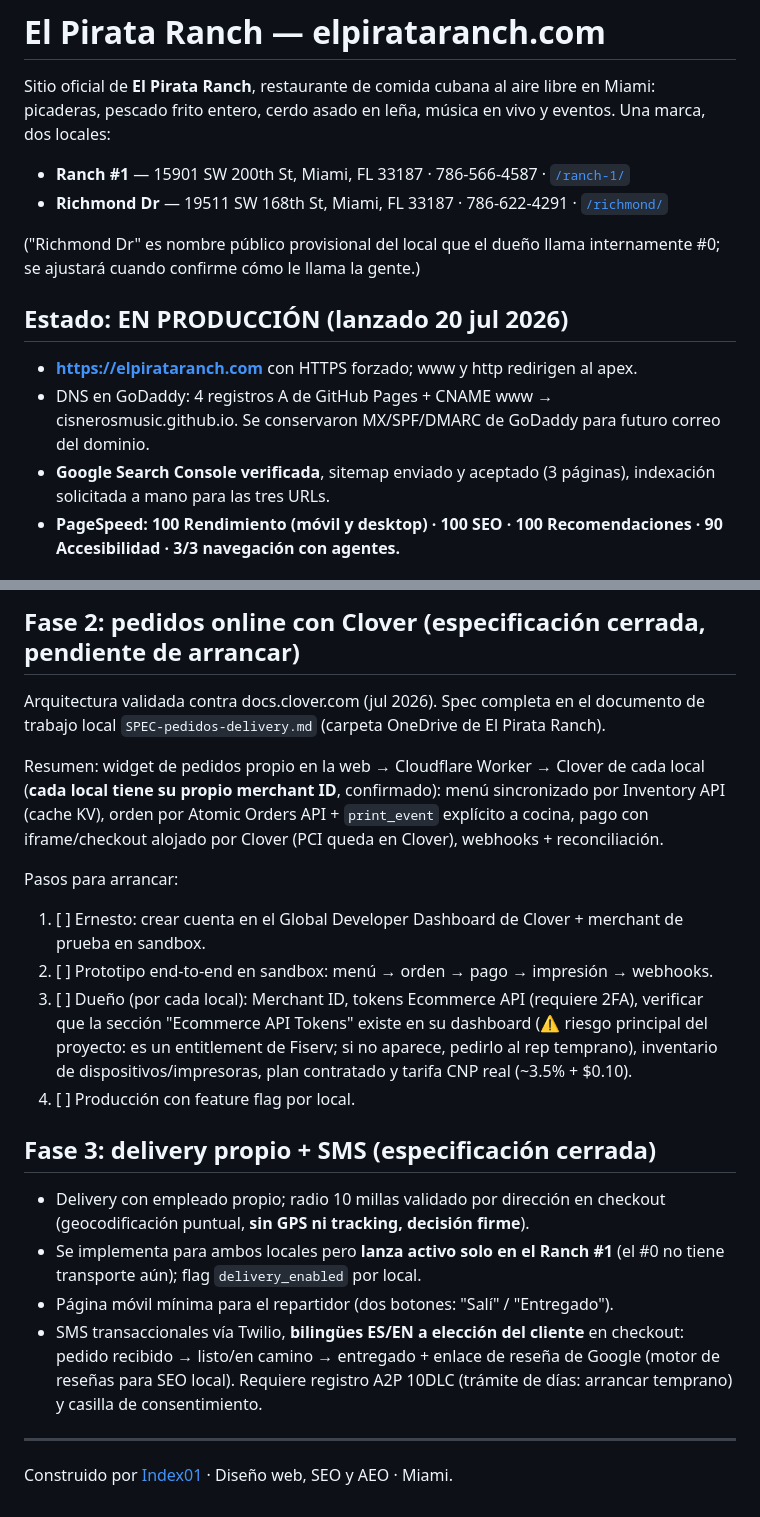
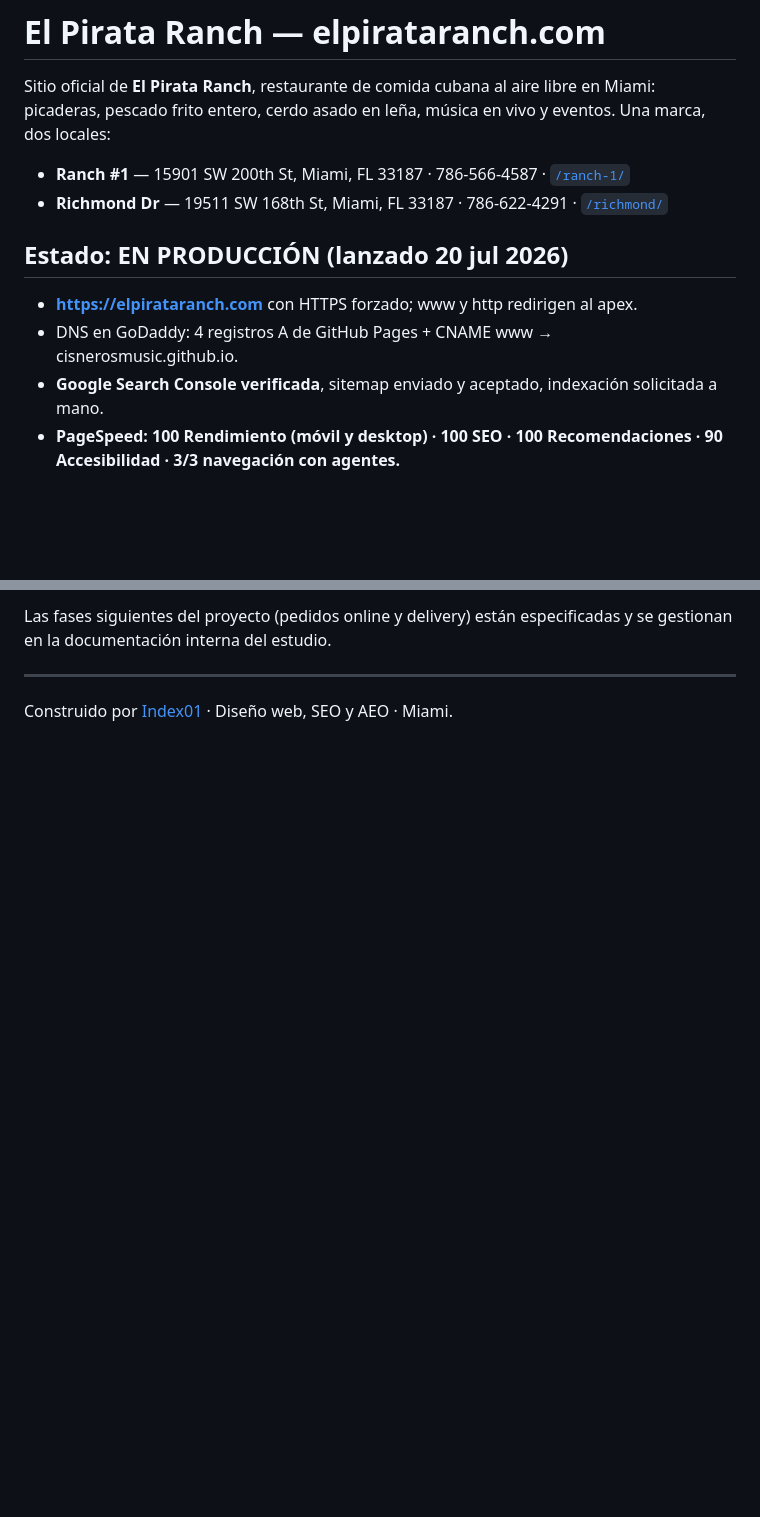
Before and after one commit to cisnerosmusic/elpirataranch-site, a Markdown page: README.md, 2 parts joined by grey strips. GitHub-like rendering; blank space fills up the shorter version.

```diff
--- a/README.md
+++ b/README.md
@@ -5,13 +5,11 @@ Sitio oficial de **El Pirata Ranch**, restaurante de comida cubana al aire libre
 - **Ranch #1** — 15901 SW 200th St, Miami, FL 33187 · 786-566-4587 · [`/ranch-1/`](https://elpirataranch.com/ranch-1/)
 - **Richmond Dr** — 19511 SW 168th St, Miami, FL 33187 · 786-622-4291 · [`/richmond/`](https://elpirataranch.com/richmond/)
 
-("Richmond Dr" es nombre público provisional del local que el dueño llama internamente #0; se ajustará cuando confirme cómo le llama la gente.)
-
 ## Estado: EN PRODUCCIÓN (lanzado 20 jul 2026)
 
 - **https://elpirataranch.com** con HTTPS forzado; www y http redirigen al apex.
-- DNS en GoDaddy: 4 registros A de GitHub Pages + CNAME www → cisnerosmusic.github.io. Se conservaron MX/SPF/DMARC de GoDaddy para futuro correo del dominio.
-- **Google Search Console verificada**, sitemap enviado y aceptado (3 páginas), indexación solicitada a mano para las tres URLs.
+- DNS en GoDaddy: 4 registros A de GitHub Pages + CNAME www → cisnerosmusic.github.io.
+- **Google Search Console verificada**, sitemap enviado y aceptado, indexación solicitada a mano.
 - **PageSpeed: 100 Rendimiento (móvil y desktop) · 100 SEO · 100 Recomendaciones · 90 Accesibilidad · 3/3 navegación con agentes.**
 
 ## Qué es técnicamente
@@ -78,22 +69,5 @@ docs/                 documento rector de marca (PDF)
 
-## Fase 2: pedidos online con Clover (especificación cerrada, pendiente de arrancar)
-
-Arquitectura validada contra docs.clover.com (jul 2026). Spec completa en el documento de trabajo local `SPEC-pedidos-delivery.md` (carpeta OneDrive de El Pirata Ranch).
-
-Resumen: widget de pedidos propio en la web → Cloudflare Worker → Clover de cada local (**cada local tiene su propio merchant ID**, confirmado): menú sincronizado por Inventory API (cache KV), orden por Atomic Orders API + `print_event` explícito a cocina, pago con iframe/checkout alojado por Clover (PCI queda en Clover), webhooks + reconciliación.
-
-Pasos para arrancar:
-1. [ ] Ernesto: crear cuenta en el Global Developer Dashboard de Clover + merchant de prueba en sandbox.
-2. [ ] Prototipo end-to-end en sandbox: menú → orden → pago → impresión → webhooks.
-3. [ ] Dueño (por cada local): Merchant ID, tokens Ecommerce API (requiere 2FA), verificar que la sección "Ecommerce API Tokens" existe en su dashboard (⚠️ riesgo principal del proyecto: es un entitlement de Fiserv; si no aparece, pedirlo al rep temprano), inventario de dispositivos/impresoras, plan contratado y tarifa CNP real (~3.5% + $0.10).
-4. [ ] Producción con feature flag por local.
-
-## Fase 3: delivery propio + SMS (especificación cerrada)
-
-- Delivery con empleado propio; radio 10 millas validado por dirección en checkout (geocodificación puntual, **sin GPS ni tracking, decisión firme**).
-- Se implementa para ambos locales pero **lanza activo solo en el Ranch #1** (el #0 no tiene transporte aún); flag `delivery_enabled` por local.
-- Página móvil mínima para el repartidor (dos botones: "Salí" / "Entregado").
-- SMS transaccionales vía Twilio, **bilingües ES/EN a elección del cliente** en checkout: pedido recibido → listo/en camino → entregado + enlace de reseña de Google (motor de reseñas para SEO local). Requiere registro A2P 10DLC (trámite de días: arrancar temprano) y casilla de consentimiento.
+Las fases siguientes del proyecto (pedidos online y delivery) están especificadas y se gestionan en la documentación interna del estudio.
 
 ---
 
```
Also changed, not shown: other parts of README.md (+10 -17 lines).
